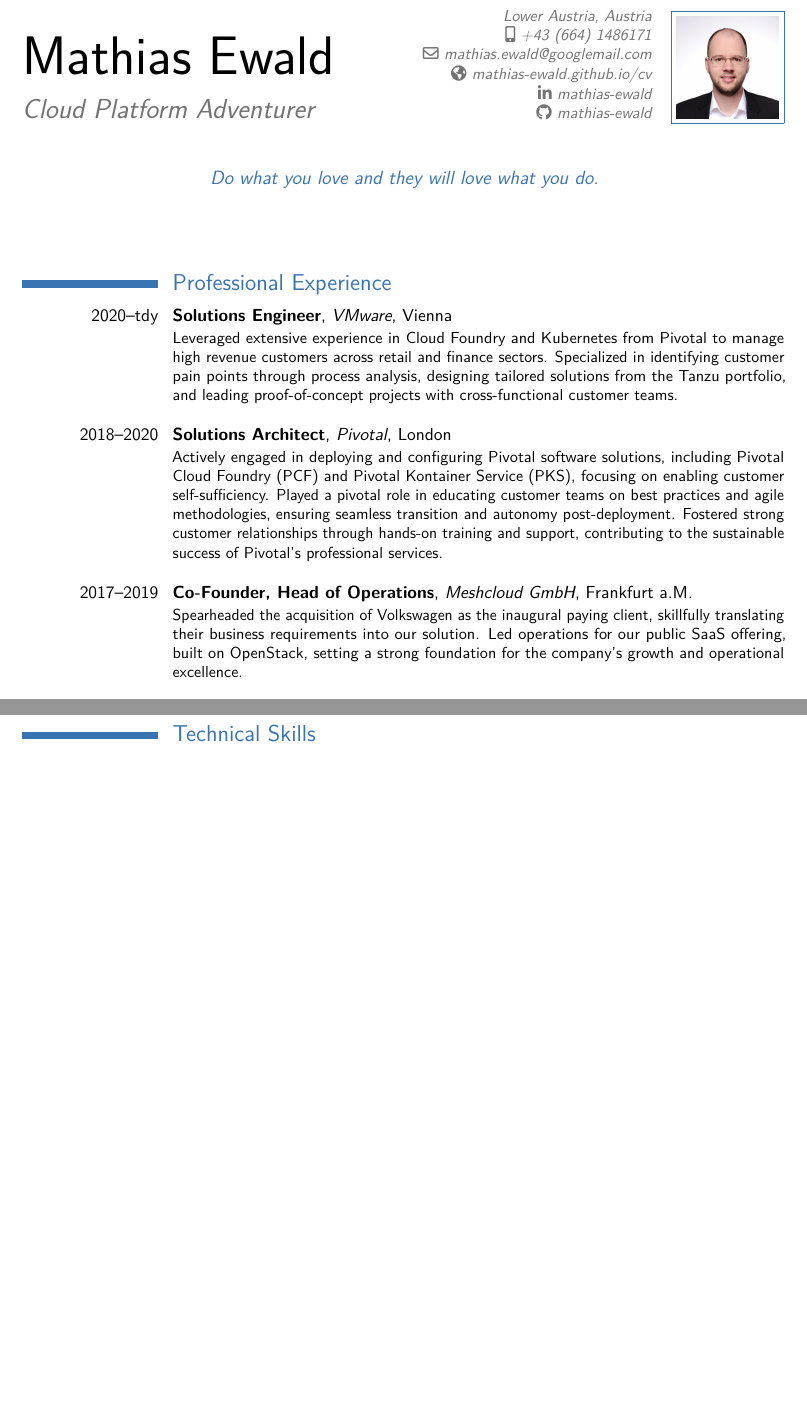
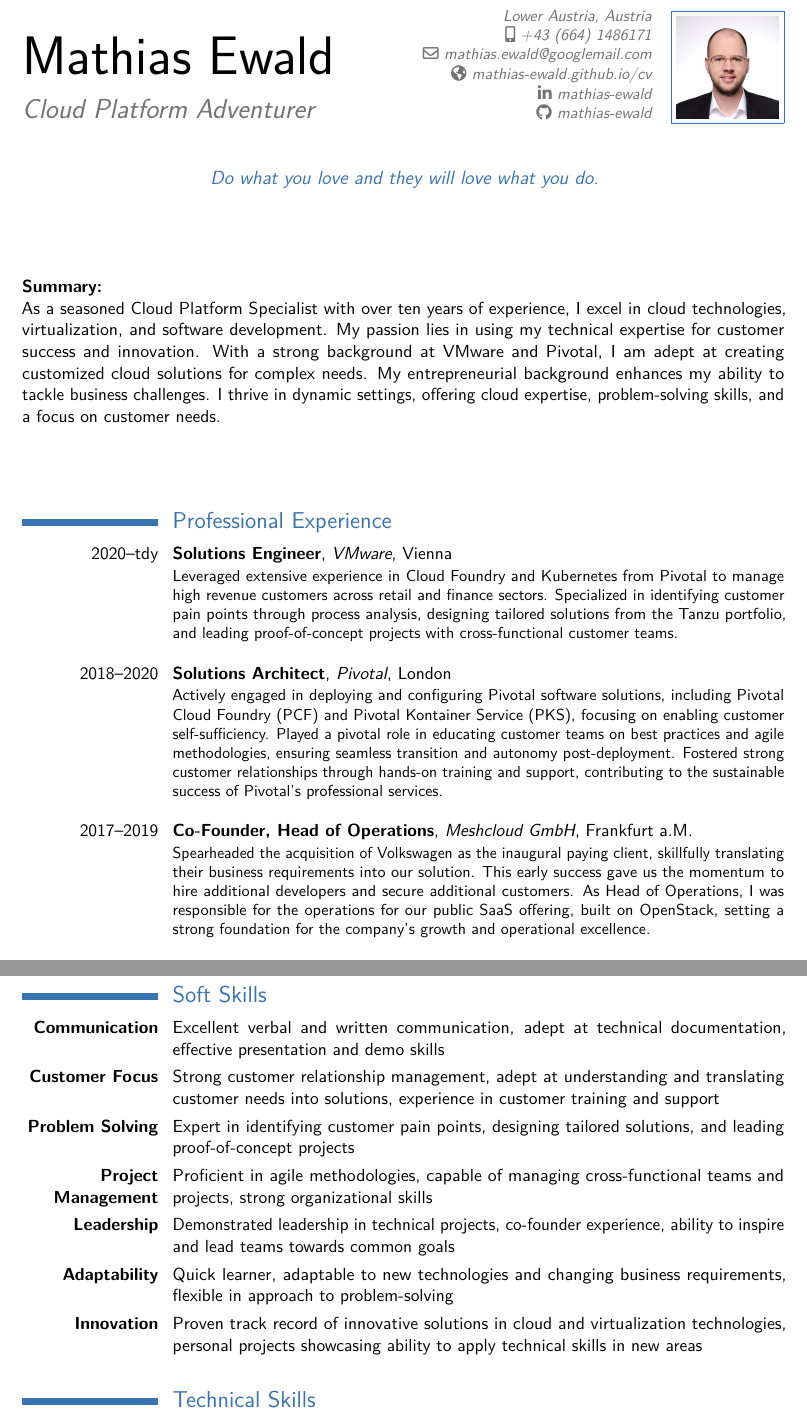
Before and after one commit to mathias-ewald/cv-pdf, a LaTeX CV (mewald.tex): two parts of pages 1 and 3 of 4, joined at a grey line, cut so that both start at the same text, the shorter picture padded with empty space. Compiled offline with pdfLaTeX.

Commit message:
improvements

```diff
--- a/mewald.tex
+++ b/mewald.tex
@@ -80,6 +80,21 @@
 \makecvtitle
 
 \hbox{}
+\hbox{}
+
+\textbf{Summary:} \newline{}
+As a seasoned Cloud Platform Specialist with over ten years of experience, I
+excel in cloud technologies, virtualization, and software development. My
+passion lies in using my technical expertise for customer success and
+innovation. With a strong background at VMware and Pivotal, I am adept at
+creating customized cloud solutions for complex needs. My entrepreneurial
+background enhances my ability to tackle business challenges. I thrive in
+dynamic settings, offering cloud expertise, problem-solving skills, and a focus
+on customer needs.
+
+\hbox{}
+\hbox{}
+\hbox{}
 
 \section{Professional Experience}
 \cventry{2020--tdy}{Solutions Engineer}{VMware}{Vienna}{}{
@@ -102,7 +117,9 @@
 
 \cventry{2017--2019}{Co-Founder, Head of Operations}{Meshcloud GmbH}{Frankfurt a.M.}{}{
   Spearheaded the acquisition of Volkswagen as the inaugural paying client,
-  skillfully translating their business requirements into our solution. Led
+  skillfully translating their business requirements into our solution. This
+  early success gave us the momentum to hire additional developers and secure
+  additional customers. As Head of Operations, I was responsible for the
   operations for our public SaaS offering, built on OpenStack, setting a strong
   foundation for the company's growth and operational excellence.  \newline{}
 }
@@ -171,4 +191,32 @@
   \newline{}
 }
 
+\clearpage{}
+
+\section{Soft Skills}
+\setlength{\hintscolumnwidth}{3cm}
+\cvitem{\textbf{Communication}}{Excellent verbal and written communication,
+adept at technical documentation, effective presentation and demo skills}
+
+\cvitem{\textbf{Customer Focus}}{Strong customer relationship management,
+adept at understanding and translating customer needs into solutions, experience
+in customer training and support}
+
+\cvitem{\textbf{Problem Solving}}{Expert in identifying customer pain points,
+designing tailored solutions, and leading proof-of-concept projects}
+
+\cvitem{\textbf{Project Management}}{Proficient in agile methodologies, capable
+of managing cross-functional teams and projects, strong organizational skills}
+
+\cvitem{\textbf{Leadership}}{Demonstrated leadership in technical projects,
+co-founder experience, ability to inspire and lead teams towards common goals}
+
+\cvitem{\textbf{Adaptability}}{Quick learner, adaptable to new technologies and
+changing business requirements, flexible in approach to problem-solving}
+
+\cvitem{\textbf{Innovation}}{Proven track record of innovative solutions in
+cloud and virtualization technologies, personal projects showcasing ability to
+apply technical skills in new areas}
+
+\setlength{\hintscolumnwidth}{3cm}
 \hbox{}
```
Also changed, not shown: mewald.tex (16 more changed lines).
